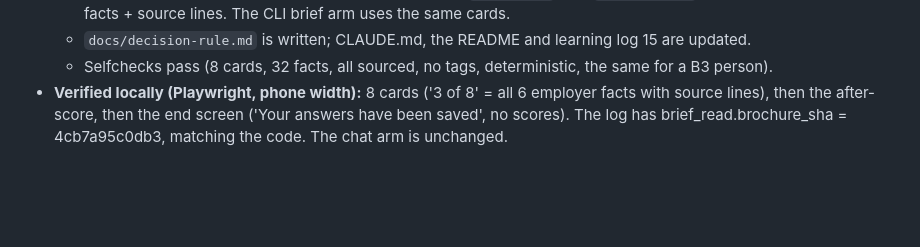
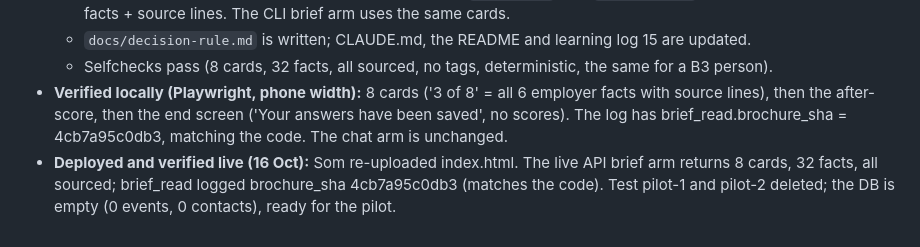
Before and after one commit to somshubhra284/verified-persuasion, a Markdown page: .claude/tasks/brief-compliance.md, the part around the change. Rendered like a GitHub page; blank space fills up the shorter version.

Commit message:
Brochure arm live and verified; DB cleared for the pilot
Co-Authored-By: Claude Opus 5.5 <noreply@anthropic.com>

```diff
--- a/.claude/tasks/brief-compliance.md
+++ b/.claude/tasks/brief-compliance.md
@@ -74,3 +74,4 @@ The demo video and case study (next). Any change to the chatbot arm.
   - `docs/decision-rule.md` is written; CLAUDE.md, the README and learning log 15 are updated.
   - Selfchecks pass (8 cards, 32 facts, all sourced, no tags, deterministic, the same for a B3 person).
 - **Verified locally (Playwright, phone width):** 8 cards ('3 of 8' = all 6 employer facts with source lines), then the after-score, then the end screen ('Your answers have been saved', no scores). The log has brief_read.brochure_sha = 4cb7a95c0db3, matching the code. The chat arm is unchanged.
+- **Deployed and verified live (16 Oct):** Som re-uploaded index.html. The live API brief arm returns 8 cards, 32 facts, all sourced; brief_read logged brochure_sha 4cb7a95c0db3 (matches the code). Test pilot-1 and pilot-2 deleted; the DB is empty (0 events, 0 contacts), ready for the pilot.
```
